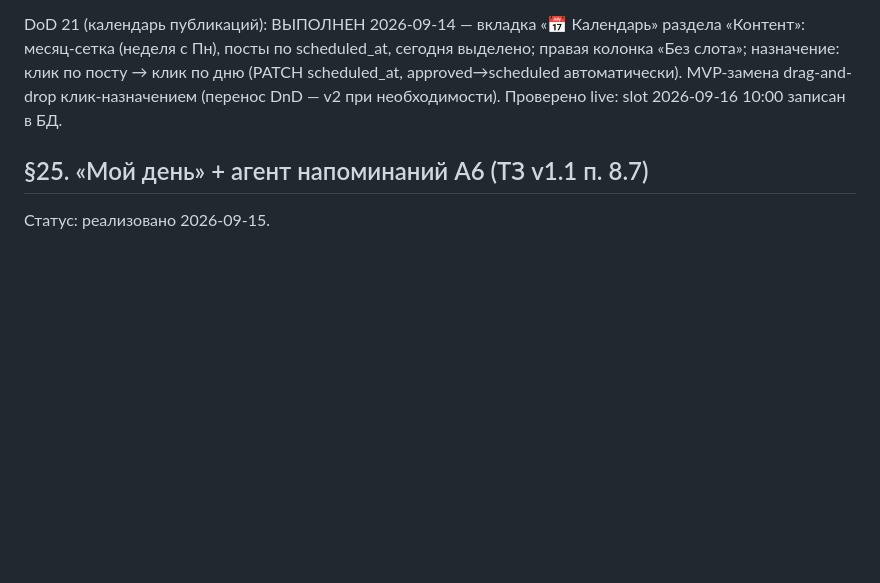
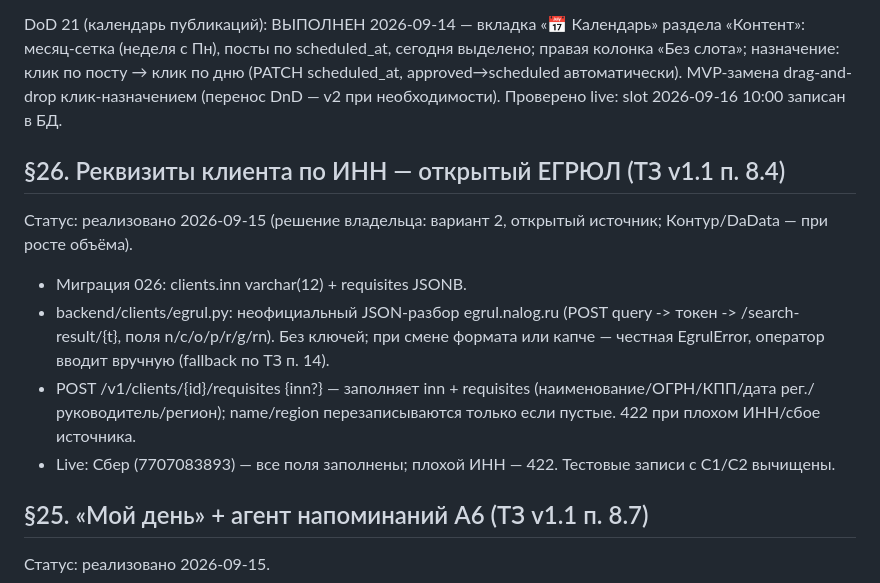
Before and after one commit to volhover-crypto/agropilot-web, a Markdown page: CONTRACTS.md, the part around the change. GitHub-like rendering; blank space fills up the shorter version.

Commit message:
docs: DoD §26 (реквизиты по ИНН, ЕГРЮЛ) — Этап 3 закрыт

```diff
--- a/CONTRACTS.md
+++ b/CONTRACTS.md
@@ -1569,6 +1569,22 @@ DoD 21 (календарь публикаций): ВЫПОЛНЕН 2026-09-14
 MVP-замена drag-and-drop клик-назначением (перенос DnD — v2 при
 необходимости). Проверено live: slot 2026-09-16 10:00 записан в БД.
 
+## §26. Реквизиты клиента по ИНН — открытый ЕГРЮЛ (ТЗ v1.1 п. 8.4)
+
+Статус: реализовано 2026-09-15 (решение владельца: вариант 2, открытый
+источник; Контур/DaData — при росте объёма).
+
+- Миграция 026: clients.inn varchar(12) + requisites JSONB.
+- backend/clients/egrul.py: неофициальный JSON-разбор egrul.nalog.ru
+  (POST query -> токен -> /search-result/{t}, поля n/c/o/p/r/g/rn).
+  Без ключей; при смене формата или капче — честная EgrulError, оператор
+  вводит вручную (fallback по ТЗ п. 14).
+- POST /v1/clients/{id}/requisites {inn?} — заполняет inn + requisites
+  (наименование/ОГРН/КПП/дата рег./руководитель/регион); name/region
+  перезаписываются только если пустые. 422 при плохом ИНН/сбое источника.
+- Live: Сбер (7707083893) — все поля заполнены; плохой ИНН — 422.
+  Тестовые записи с C1/C2 вычищены.
+
 ## §25. «Мой день» + агент напоминаний A6 (ТЗ v1.1 п. 8.7)
 
 Статус: реализовано 2026-09-15.
```
Also changed, not shown: HANDOVER.md (+5 -0 lines).
